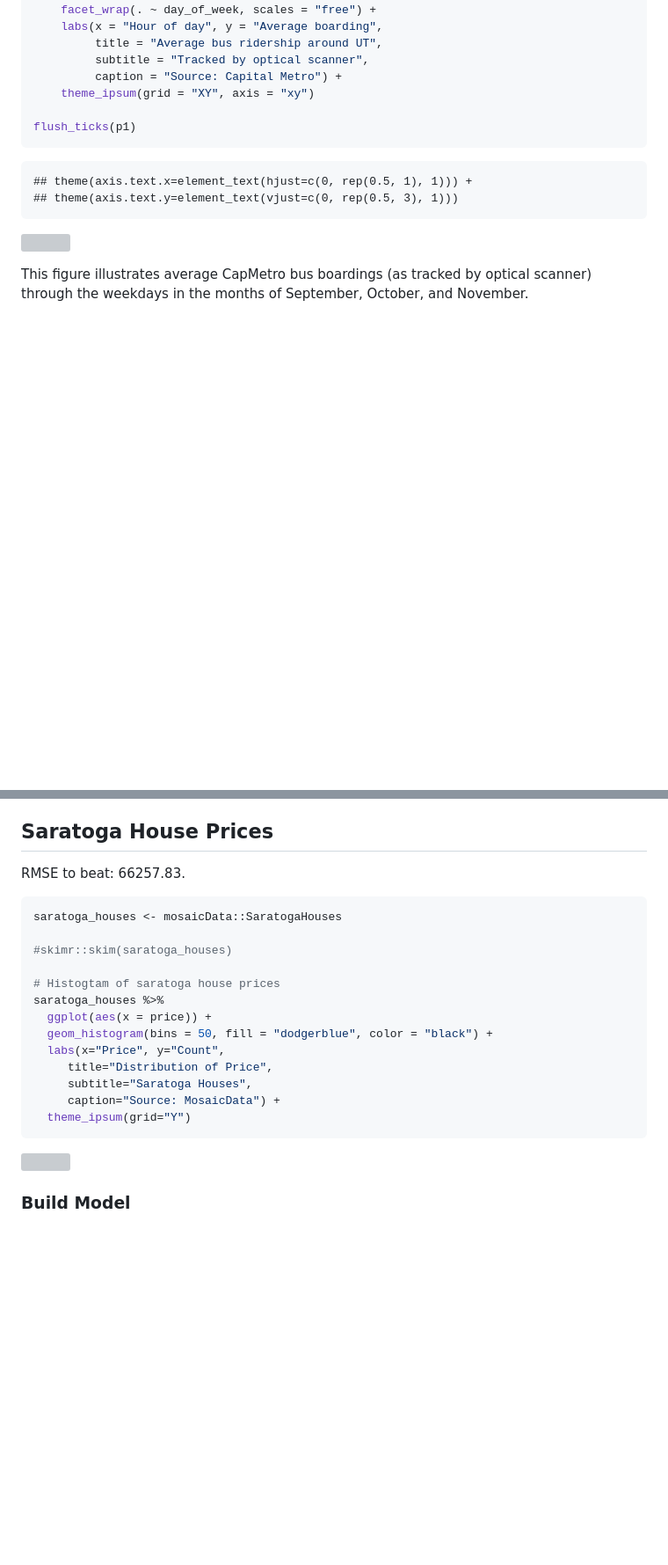
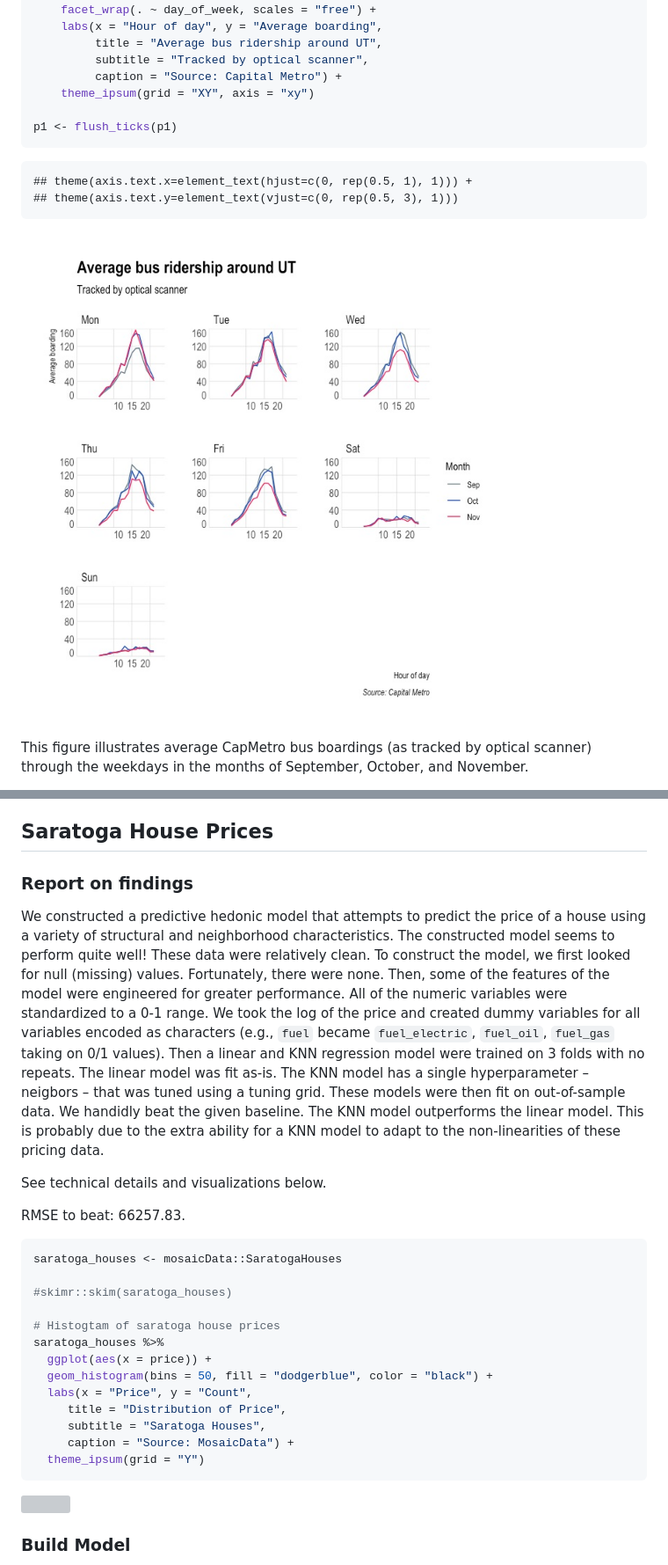
Before and after one commit to scottcohn97/datamining_pset, a Markdown page: exercise02/ex02.md, 2 parts joined by grey strips. Shown: that part at 88% size. GitHub-like rendering; pictures changed too: exercise02/figs/avg_ride.jpeg (added); blank space fills up the shorter version; grey boxes are pictures that could not be loaded.

````diff
--- a/exercise02/ex02.md
+++ b/exercise02/ex02.md
@@ -49,13 +49,13 @@ p1 <-
          caption = "Source: Capital Metro") +
     theme_ipsum(grid = "XY", axis = "xy")
 
-flush_ticks(p1)
+p1 <- flush_ticks(p1)
 ```
 
     ## theme(axis.text.x=element_text(hjust=c(0, rep(0.5, 1), 1))) +
     ## theme(axis.text.y=element_text(vjust=c(0, rep(0.5, 3), 1)))
 
-![](ex02_files/figure-gfm/unnamed-chunk-2-1.png)<!-- -->
+![](figs/avg_ride.jpeg)
 
 This figure illustrates average CapMetro bus boardings (as tracked by
 optical scanner) through the weekdays in the months of September,
@@ -110,6 +110,28 @@ latter point).
 
 ## Saratoga House Prices
 
+### Report on findings
+
+We constructed a predictive hedonic model that attempts to predict the
+price of a house using a variety of structural and neighborhood
+characteristics. The constructed model seems to perform quite well!
+These data were relatively clean. To construct the model, we first
+looked for null (missing) values. Fortunately, there were none. Then,
+some of the features of the model were engineered for greater
+performance. All of the numeric variables were standardized to a 0-1
+range. We took the log of the price and created dummy variables for all
+variables encoded as characters (e.g., `fuel` became `fuel_electric`,
+`fuel_oil`, `fuel_gas` taking on 0/1 values). Then a linear and KNN
+regression model were trained on 3 folds with no repeats. The linear
+model was fit as-is. The KNN model has a single hyperparameter –
+neigbors – that was tuned using a tuning grid. These models were then
+fit on out-of-sample data. We handidly beat the given baseline. The KNN
+model outperforms the linear model. This is probably due to the extra
+ability for a KNN model to adapt to the non-linearities of these pricing
+data.
+
+See technical details and visualizations below.
+
 RMSE to beat: 66257.83.
 
 ``` r
@@ -121,11 +143,11 @@ saratoga_houses <- mosaicData::SaratogaHouses
 saratoga_houses %>%
   ggplot(aes(x = price)) +
   geom_histogram(bins = 50, fill = "dodgerblue", color = "black") +
-  labs(x="Price", y="Count",
-     title="Distribution of Price",
-     subtitle="Saratoga Houses",
-     caption="Source: MosaicData") +
-  theme_ipsum(grid="Y")
+  labs(x = "Price", y = "Count",
+     title = "Distribution of Price",
+     subtitle = "Saratoga Houses",
+     caption = "Source: MosaicData") +
+  theme_ipsum(grid = "Y")
 ```
 
 ![](ex02_files/figure-gfm/saratoga_import-1.png)<!-- -->
````
Also changed, not shown: other parts of exercise02/ex02.md (+248 -135 lines), 5 other files.
